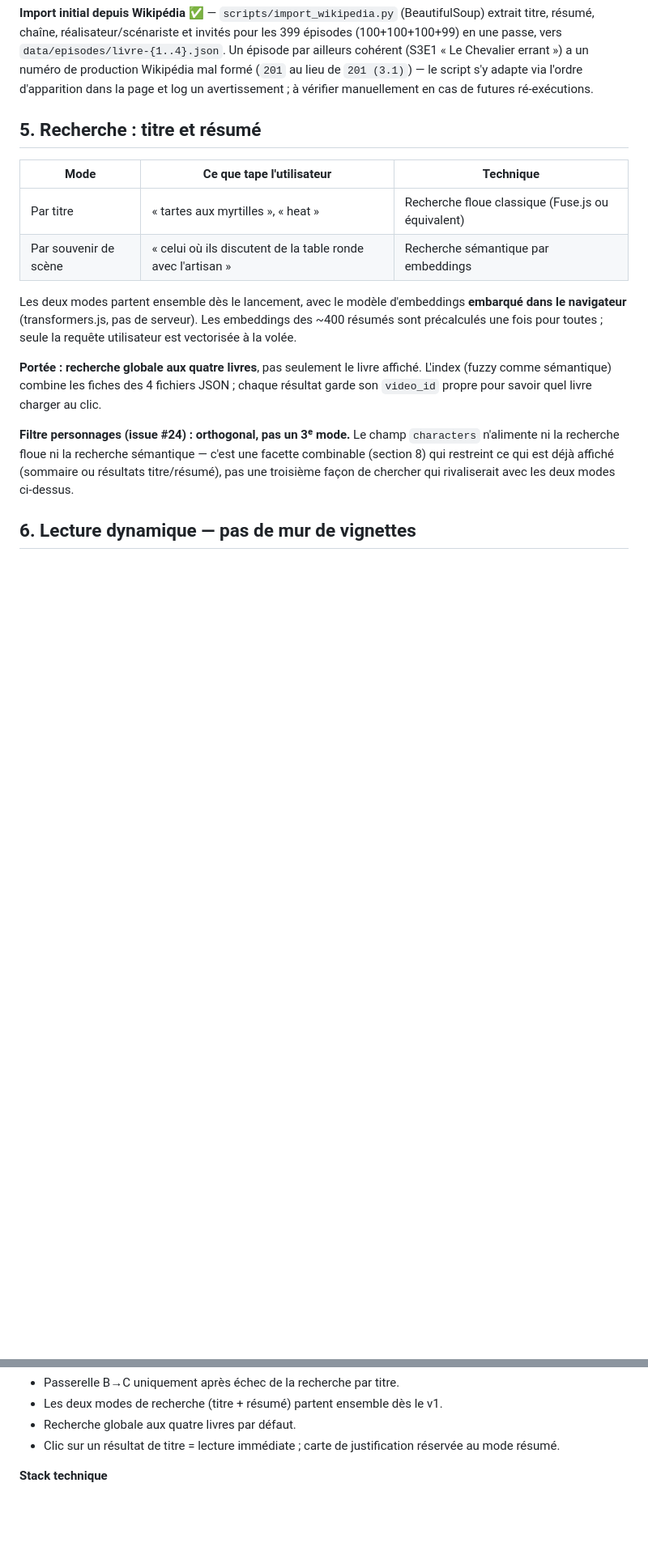
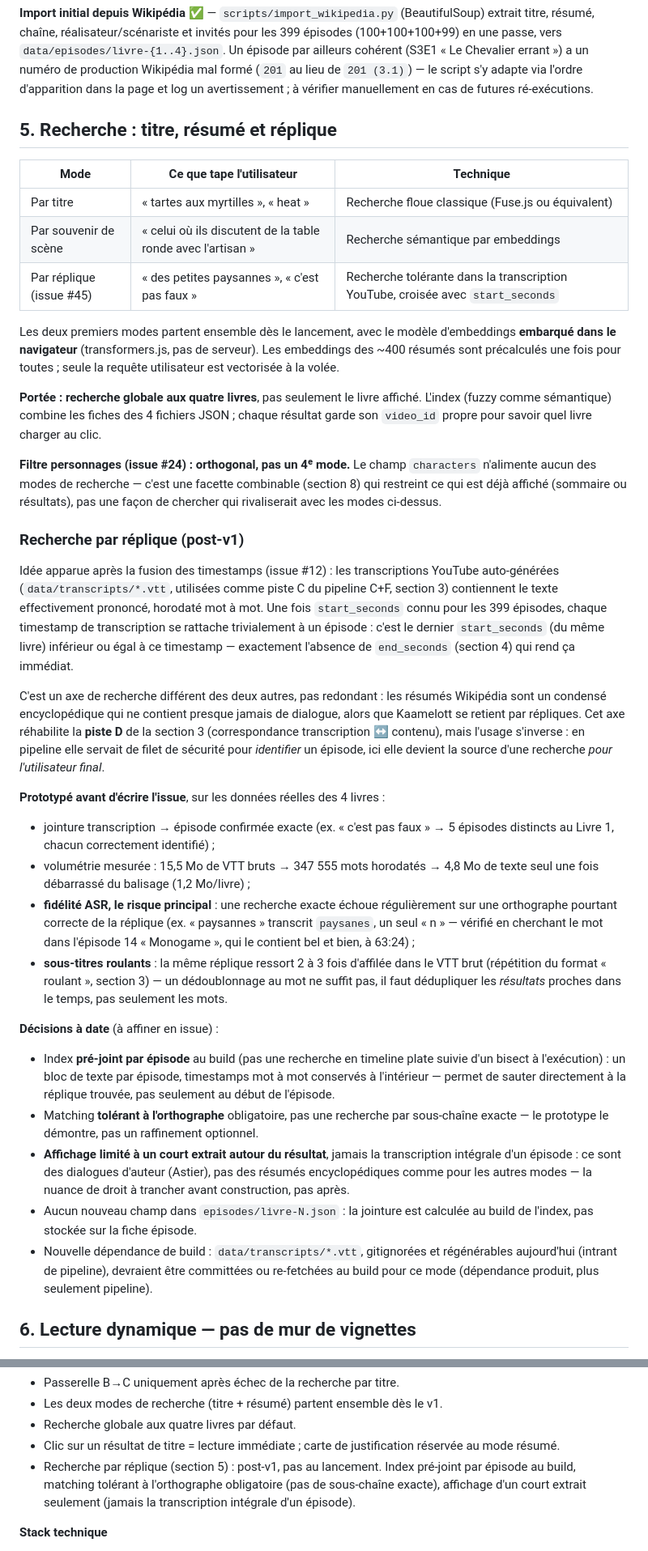
Before and after one commit to G1TS23/kaamelott-marque-page, a Markdown page: docs/SPECS.md, 2 parts joined by grey strips. Shown at 81% size. Drawn GitHub-style; blank space fills up the shorter version.

Commit message:
Spec : recherche par réplique dans la transcription (issue #45) (#46)
3ᵉ mode de recherche (section 5), post-v1 : retrouver un épisode à partir
d'une réplique plutôt que d'un titre ou d'un résumé. Réhabilite la piste D
de la section 3 (correspondance transcription ↔ contenu) en inversant son
usage : filet de sécurité pour identifier un épisode en pipeline, source
de recherche pour l'utilisateur final ici.

Prototypé avant d'écrire la spec, sur les données réelles des 4 livres :
- jointure transcription -> épisode confirmée exacte (jamais stockée,
  calculée à partir de start_seconds désormais connu pour les 399
  épisodes, issue #12) ;
- volumétrie mesurée : 15,5 Mo de VTT bruts -> 347 555 mots horodatés ->
  4,8 Mo de texte seul (1,2 Mo/livre) ;
- fidélité ASR identifiée comme risque principal : « des petites
  paysannes » ne se retrouve pas en recherche exacte car transcrit
  « paysanes » (un seul n) — vérifié en confirmant que le mot existe bien
  dans l'épisode 14 « Monogame » à 63:24 ;
- sous-titres roulants : la même réplique ressort 2-3 fois d'affilée dans
  le VTT brut, à dédoublonner par résultat proche dans le temps.

Ajoute une milestone GitHub dédiée (5. Recherche par réplique) plutôt que
de la rattacher à la milestone 4 (Site v1) : scope explicitement post-v1,
ne doit pas retarder le lancement.

Closes #45


Claude-Session: https://claude.ai/code/session_01HPRZuweLM3kiZUG7pabghG

Co-authored-by: Claude Sonnet 5 <noreply@anthropic.com>

```diff
--- a/docs/SPECS.md
+++ b/docs/SPECS.md
@@ -112,18 +112,38 @@ Le champ `characters_source` (`fandom` | `heuristic`) trace laquelle des deux a
 
 **Import initial depuis Wikipédia** ✅ — `scripts/import_wikipedia.py` (BeautifulSoup) extrait titre, résumé, chaîne, réalisateur/scénariste et invités pour les 399 épisodes (100+100+100+99) en une passe, vers `data/episodes/livre-{1..4}.json`. Un épisode par ailleurs cohérent (S3E1 « Le Chevalier errant ») a un numéro de production Wikipédia mal formé (`201` au lieu de `201 (3.1)`) — le script s'y adapte via l'ordre d'apparition dans la page et log un avertissement ; à vérifier manuellement en cas de futures ré-exécutions.
 
-## 5. Recherche : titre et résumé
+## 5. Recherche : titre, résumé et réplique
 
 | Mode | Ce que tape l'utilisateur | Technique |
 |------|---------------------------|-----------|
 | Par titre | « tartes aux myrtilles », « heat » | Recherche floue classique (Fuse.js ou équivalent) |
 | Par souvenir de scène | « celui où ils discutent de la table ronde avec l'artisan » | Recherche sémantique par embeddings |
+| Par réplique (issue #45) | « des petites paysannes », « c'est pas faux » | Recherche tolérante dans la transcription YouTube, croisée avec `start_seconds` |
 
-Les deux modes partent ensemble dès le lancement, avec le modèle d'embeddings **embarqué dans le navigateur** (transformers.js, pas de serveur). Les embeddings des ~400 résumés sont précalculés une fois pour toutes ; seule la requête utilisateur est vectorisée à la volée.
+Les deux premiers modes partent ensemble dès le lancement, avec le modèle d'embeddings **embarqué dans le navigateur** (transformers.js, pas de serveur). Les embeddings des ~400 résumés sont précalculés une fois pour toutes ; seule la requête utilisateur est vectorisée à la volée.
 
 **Portée : recherche globale aux quatre livres**, pas seulement le livre affiché. L'index (fuzzy comme sémantique) combine les fiches des 4 fichiers JSON ; chaque résultat garde son `video_id` propre pour savoir quel livre charger au clic.
 
-**Filtre personnages (issue #24) : orthogonal, pas un 3ᵉ mode.** Le champ `characters` n'alimente ni la recherche floue ni la recherche sémantique — c'est une facette combinable (section 8) qui restreint ce qui est déjà affiché (sommaire ou résultats titre/résumé), pas une troisième façon de chercher qui rivaliserait avec les deux modes ci-dessus.
+**Filtre personnages (issue #24) : orthogonal, pas un 4ᵉ mode.** Le champ `characters` n'alimente aucun des modes de recherche — c'est une facette combinable (section 8) qui restreint ce qui est déjà affiché (sommaire ou résultats), pas une façon de chercher qui rivaliserait avec les modes ci-dessus.
+
+### Recherche par réplique (post-v1)
+
+Idée apparue après la fusion des timestamps (issue #12) : les transcriptions YouTube auto-générées (`data/transcripts/*.vtt`, utilisées comme piste C du pipeline C+F, section 3) contiennent le texte effectivement prononcé, horodaté mot à mot. Une fois `start_seconds` connu pour les 399 épisodes, chaque timestamp de transcription se rattache trivialement à un épisode : c'est le dernier `start_seconds` (du même livre) inférieur ou égal à ce timestamp — exactement l'absence de `end_seconds` (section 4) qui rend ça immédiat.
+
+C'est un axe de recherche différent des deux autres, pas redondant : les résumés Wikipédia sont un condensé encyclopédique qui ne contient presque jamais de dialogue, alors que Kaamelott se retient par répliques. Cet axe réhabilite la **piste D** de la section 3 (correspondance transcription ↔ contenu), mais l'usage s'inverse : en pipeline elle servait de filet de sécurité pour *identifier* un épisode, ici elle devient la source d'une recherche *pour l'utilisateur final*.
+
+**Prototypé avant d'écrire l'issue**, sur les données réelles des 4 livres :
+- jointure transcription → épisode confirmée exacte (ex. « c'est pas faux » → 5 épisodes distincts au Livre 1, chacun correctement identifié) ;
+- volumétrie mesurée : 15,5 Mo de VTT bruts → 347 555 mots horodatés → 4,8 Mo de texte seul une fois débarrassé du balisage (1,2 Mo/livre) ;
+- **fidélité ASR, le risque principal** : une recherche exacte échoue régulièrement sur une orthographe pourtant correcte de la réplique (ex. « paysannes » transcrit `paysanes`, un seul « n » — vérifié en cherchant le mot dans l'épisode 14 « Monogame », qui le contient bel et bien, à 63:24) ;
+- **sous-titres roulants** : la même réplique ressort 2 à 3 fois d'affilée dans le VTT brut (répétition du format « roulant », section 3) — un dédoublonnage au mot ne suffit pas, il faut dédupliquer les *résultats* proches dans le temps, pas seulement les mots.
+
+**Décisions à date** (à affiner en issue) :
+- Index **pré-joint par épisode** au build (pas une recherche en timeline plate suivie d'un bisect à l'exécution) : un bloc de texte par épisode, timestamps mot à mot conservés à l'intérieur — permet de sauter directement à la réplique trouvée, pas seulement au début de l'épisode.
+- Matching **tolérant à l'orthographe** obligatoire, pas une recherche par sous-chaîne exacte — le prototype le démontre, pas un raffinement optionnel.
+- **Affichage limité à un court extrait autour du résultat**, jamais la transcription intégrale d'un épisode : ce sont des dialogues d'auteur (Astier), pas des résumés encyclopédiques comme pour les autres modes — la nuance de droit à trancher avant construction, pas après.
+- Aucun nouveau champ dans `episodes/livre-N.json` : la jointure est calculée au build de l'index, pas stockée sur la fiche épisode.
+- Nouvelle dépendance de build : `data/transcripts/*.vtt`, gitignorées et régénérables aujourd'hui (intrant de pipeline), devraient être committées ou re-fetchées au build pour ce mode (dépendance produit, plus seulement pipeline).
 
 ## 6. Lecture dynamique — pas de mur de vignettes
 
@@ -224,6 +245,7 @@ Chips au-dessus du sommaire/résultats, combinables avec n'importe quel autre é
 - Les deux modes de recherche (titre + résumé) partent ensemble dès le v1.
 - Recherche globale aux quatre livres par défaut.
 - Clic sur un résultat de titre = lecture immédiate ; carte de justification réservée au mode résumé.
+- Recherche par réplique (section 5) : post-v1, pas au lancement. Index pré-joint par épisode au build, matching tolérant à l'orthographe obligatoire (pas de sous-chaîne exacte), affichage d'un court extrait seulement (jamais la transcription intégrale d'un épisode).
 
 **Stack technique**
 - Front-end : Astro ou Vite. Hébergement : Netlify ou Vercel.
```
Also changed, not shown: other parts of docs/SPECS.md (+2 -1 lines).
